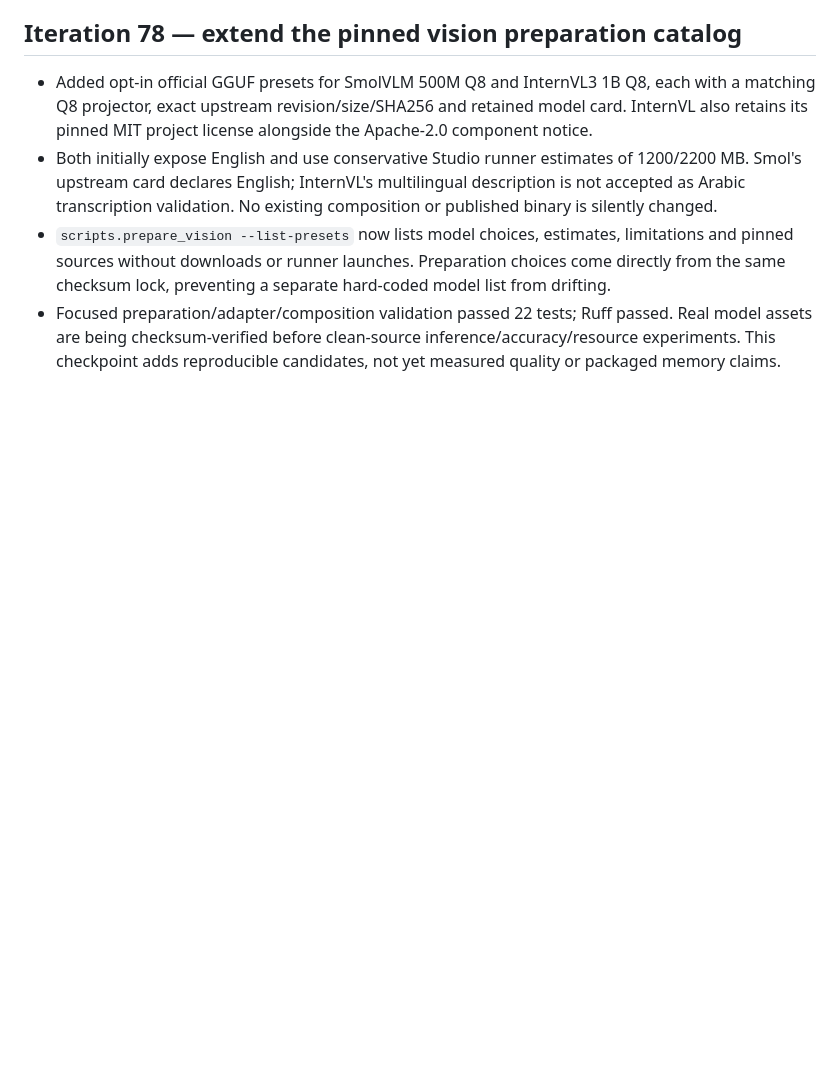
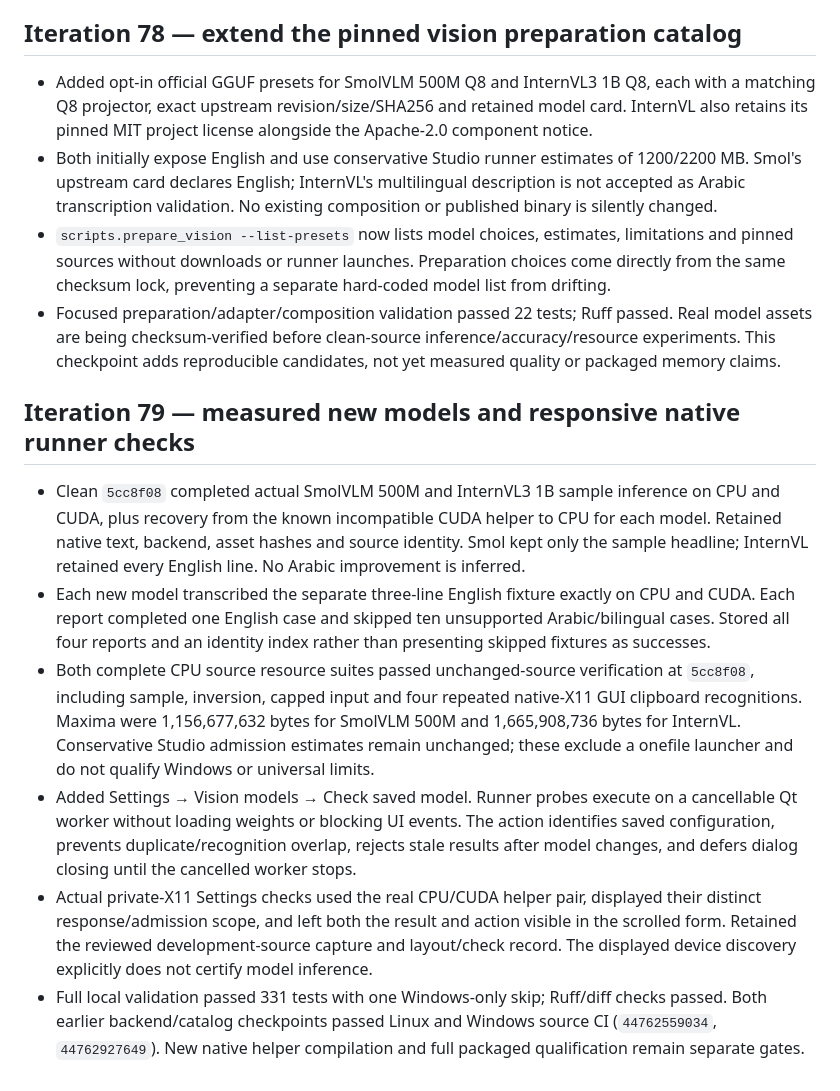
Before and after one commit to DodoBird-debian/OCReady, a Markdown page: docs/PROGRESS.md, the part around the change. Rendered like a GitHub page; blank space fills up the shorter version.

Commit message:
Expose responsive model backend checks and retain measured new-model results

```diff
--- a/docs/PROGRESS.md
+++ b/docs/PROGRESS.md
@@ -668,3 +668,12 @@ The plan describes both the implementation sequence and release gates. Pending i
 - Both initially expose English and use conservative Studio runner estimates of 1200/2200 MB. Smol's upstream card declares English; InternVL's multilingual description is not accepted as Arabic transcription validation. No existing composition or published binary is silently changed.
 - `scripts.prepare_vision --list-presets` now lists model choices, estimates, limitations and pinned sources without downloads or runner launches. Preparation choices come directly from the same checksum lock, preventing a separate hard-coded model list from drifting.
 - Focused preparation/adapter/composition validation passed 22 tests; Ruff passed. Real model assets are being checksum-verified before clean-source inference/accuracy/resource experiments. This checkpoint adds reproducible candidates, not yet measured quality or packaged memory claims.
+
+## Iteration 79 — measured new models and responsive native runner checks
+
+- Clean `5cc8f08` completed actual SmolVLM 500M and InternVL3 1B sample inference on CPU and CUDA, plus recovery from the known incompatible CUDA helper to CPU for each model. Retained native text, backend, asset hashes and source identity. Smol kept only the sample headline; InternVL retained every English line. No Arabic improvement is inferred.
+- Each new model transcribed the separate three-line English fixture exactly on CPU and CUDA. Each report completed one English case and skipped ten unsupported Arabic/bilingual cases. Stored all four reports and an identity index rather than presenting skipped fixtures as successes.
+- Both complete CPU source resource suites passed unchanged-source verification at `5cc8f08`, including sample, inversion, capped input and four repeated native-X11 GUI clipboard recognitions. Maxima were 1,156,677,632 bytes for SmolVLM 500M and 1,665,908,736 bytes for InternVL. Conservative Studio admission estimates remain unchanged; these exclude a onefile launcher and do not qualify Windows or universal limits.
+- Added Settings → Vision models → Check saved model. Runner probes execute on a cancellable Qt worker without loading weights or blocking UI events. The action identifies saved configuration, prevents duplicate/recognition overlap, rejects stale results after model changes, and defers dialog closing until the cancelled worker stops.
+- Actual private-X11 Settings checks used the real CPU/CUDA helper pair, displayed their distinct response/admission scope, and left both the result and action visible in the scrolled form. Retained the reviewed development-source capture and layout/check record. The displayed device discovery explicitly does not certify model inference.
+- Full local validation passed 331 tests with one Windows-only skip; Ruff/diff checks passed. Both earlier backend/catalog checkpoints passed Linux and Windows source CI (`44762559034`, `44762927649`). New native helper compilation and full packaged qualification remain separate gates.
```
Also changed, not shown: docs/PLAN.md (+16 -0 lines), docs/VISION.md (+6 -0 lines), docs/images/settings-vision-backend-check-linux.png (added), 12 other files.
